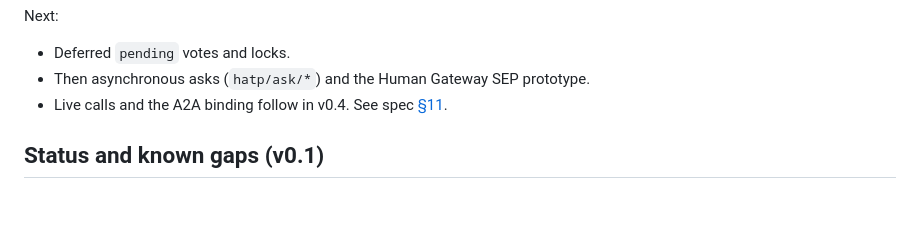
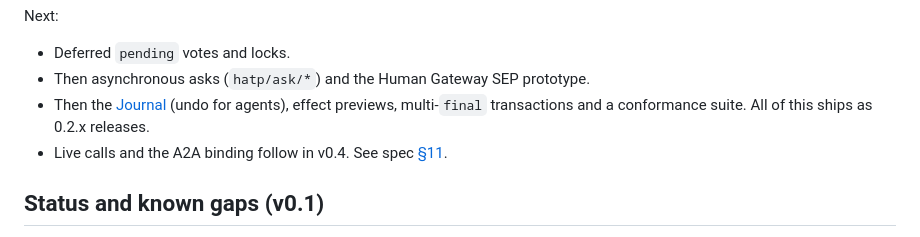
Before and after one commit to probita-ai/hatp, a Markdown page: README.md, the part around the change. Rendered like a GitHub page; blank space fills up the shorter version.

```diff
--- a/README.md
+++ b/README.md
@@ -203,6 +203,7 @@ Next:
 
 - Deferred `pending` votes and locks.
 - Then asynchronous asks (`hatp/ask/*`) and the Human Gateway SEP prototype.
+- Then the [Journal](spec/hatp-journal.md) (undo for agents), effect previews, multi-`final` transactions and a conformance suite. All of this ships as 0.2.x releases.
 - Live calls and the A2A binding follow in v0.4. See spec [§11](spec/hatp-v0.1.md).
 
 ## Status and known gaps (v0.1)
```
Also changed, not shown: spec/hatp-journal.md (+4 -4 lines), spec/hatp-v0.1.md (+2 -2 lines).
